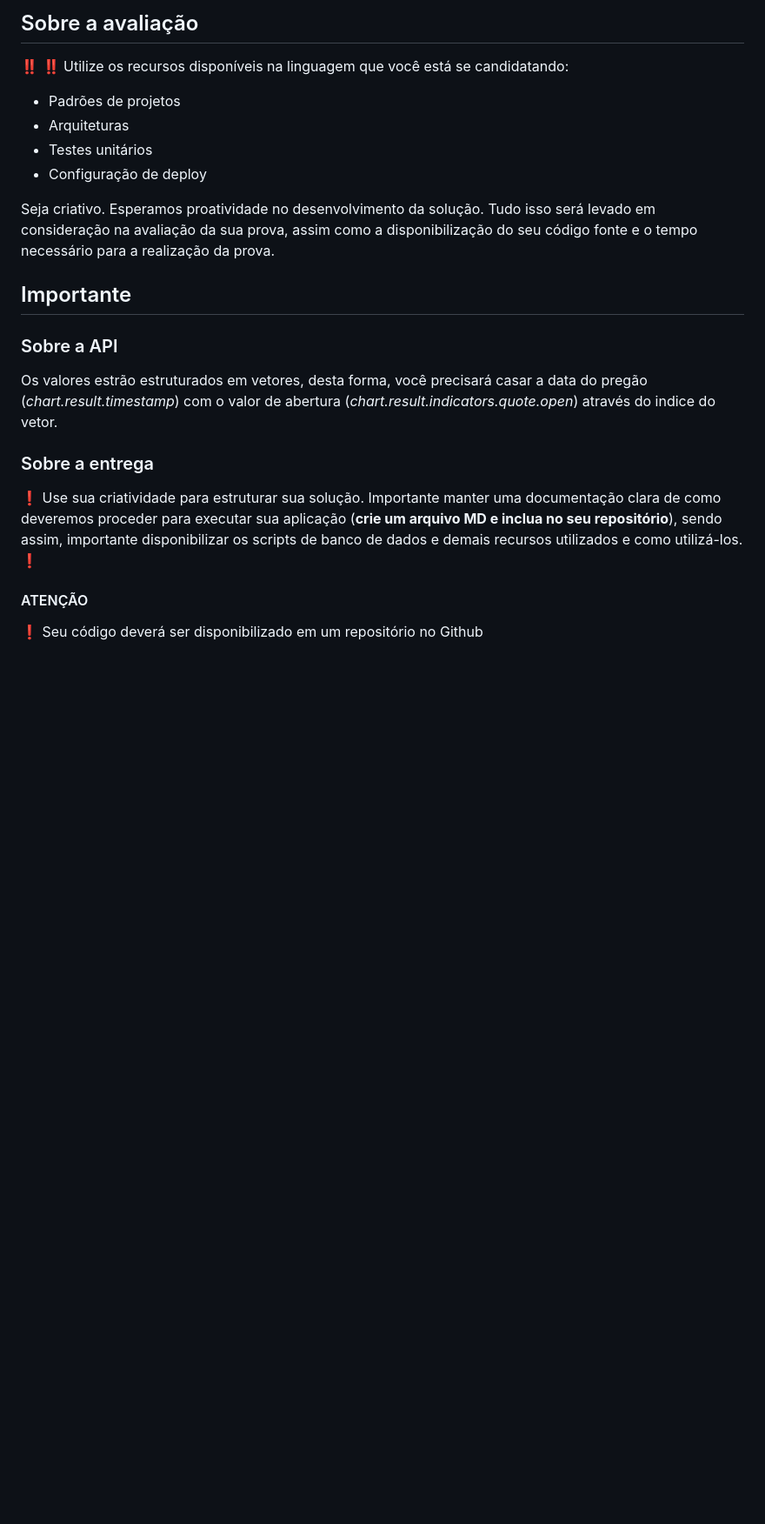
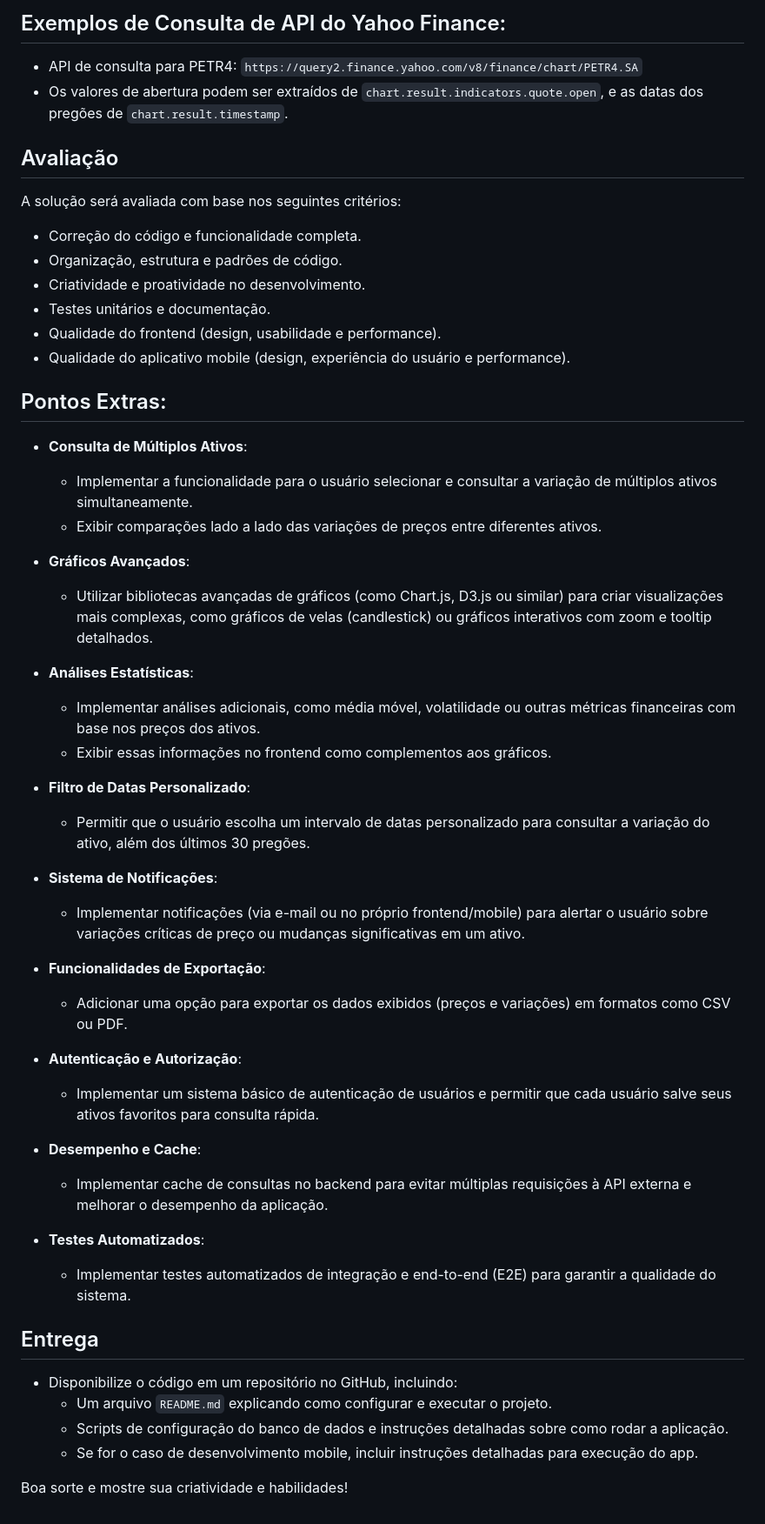
Before and after one commit to guideti/variacao-ativo, a Markdown page: README.md, the part around one of its changes. Shown at 87% size. GitHub-like rendering; blank space fills up the shorter version.

```diff
--- a/README.md
+++ b/README.md
@@ -48,19 +56,52 @@ Você pode ainda montar a parte de Backend deste desafio e consumir sua própria
 
-## Sobre a avaliação
-:bangbang: :bangbang:  Utilize os recursos disponíveis na linguagem que você está se candidatando:
-* Padrões de projetos
-* Arquiteturas
-* Testes unitários
-* Configuração de deploy
+## Exemplos de Consulta de API do Yahoo Finance:
+- API de consulta para PETR4: `https://query2.finance.yahoo.com/v8/finance/chart/PETR4.SA`
+- Os valores de abertura podem ser extraídos de `chart.result.indicators.quote.open`, e as datas dos pregões de `chart.result.timestamp`.
 
-Seja criativo. Esperamos proatividade no desenvolvimento da solução. Tudo isso será levado em consideração na avaliação da sua prova, assim como a disponibilização do seu código fonte e o tempo necessário para a realização da prova.
+## Avaliação
+A solução será avaliada com base nos seguintes critérios:
+- Correção do código e funcionalidade completa.
+- Organização, estrutura e padrões de código.
+- Criatividade e proatividade no desenvolvimento.
+- Testes unitários e documentação.
+- Qualidade do frontend (design, usabilidade e performance).
+- Qualidade do aplicativo mobile (design, experiência do usuário e performance).
 
-## Importante
-### Sobre a API
-Os valores estrão estruturados em vetores, desta forma, você precisará casar a data do pregão (*chart.result.timestamp*) com o valor de abertura (*chart.result.indicators.quote.open*) através do indice do vetor.
+## Pontos Extras:
 
-### Sobre a entrega
-:heavy_exclamation_mark: Use sua criatividade para estruturar sua solução. Importante manter uma documentação clara de como deveremos proceder para executar sua aplicação (__crie um arquivo MD e inclua no seu repositório__), sendo assim, importante disponibilizar os scripts de banco de dados e demais recursos utilizados e como utilizá-los. :heavy_exclamation_mark:
+- **Consulta de Múltiplos Ativos**:
+  - Implementar a funcionalidade para o usuário selecionar e consultar a variação de múltiplos ativos simultaneamente.
+  - Exibir comparações lado a lado das variações de preços entre diferentes ativos.
 
-#### ATENÇÃO
-:heavy_exclamation_mark: Seu código deverá ser disponibilizado em um repositório no Github
+- **Gráficos Avançados**:
+  - Utilizar bibliotecas avançadas de gráficos (como Chart.js, D3.js ou similar) para criar visualizações mais complexas, como gráficos de velas (candlestick) ou gráficos interativos com zoom e tooltip detalhados.
+
+- **Análises Estatísticas**:
+  - Implementar análises adicionais, como média móvel, volatilidade ou outras métricas financeiras com base nos preços dos ativos.
+  - Exibir essas informações no frontend como complementos aos gráficos.
+
+- **Filtro de Datas Personalizado**:
+  - Permitir que o usuário escolha um intervalo de datas personalizado para consultar a variação do ativo, além dos últimos 30 pregões.
+
+- **Sistema de Notificações**:
+  - Implementar notificações (via e-mail ou no próprio frontend/mobile) para alertar o usuário sobre variações críticas de preço ou mudanças significativas em um ativo.
+
+- **Funcionalidades de Exportação**:
+  - Adicionar uma opção para exportar os dados exibidos (preços e variações) em formatos como CSV ou PDF.
+
+- **Autenticação e Autorização**:
+  - Implementar um sistema básico de autenticação de usuários e permitir que cada usuário salve seus ativos favoritos para consulta rápida.
+
+- **Desempenho e Cache**:
+  - Implementar cache de consultas no backend para evitar múltiplas requisições à API externa e melhorar o desempenho da aplicação.
+
+- **Testes Automatizados**:
+  - Implementar testes automatizados de integração e end-to-end (E2E) para garantir a qualidade do sistema.
+
+## Entrega
+- Disponibilize o código em um repositório no GitHub, incluindo:
+  - Um arquivo `README.md` explicando como configurar e executar o projeto.
+  - Scripts de configuração do banco de dados e instruções detalhadas sobre como rodar a aplicação.
+  - Se for o caso de desenvolvimento mobile, incluir instruções detalhadas para execução do app.
+
+Boa sorte e mostre sua criatividade e habilidades!
```
Also changed, not shown: other parts of README.md (+39 -31 lines).
